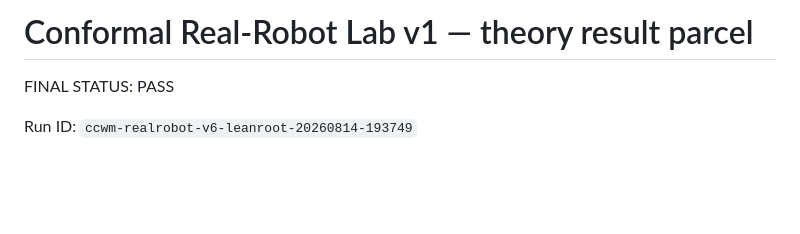
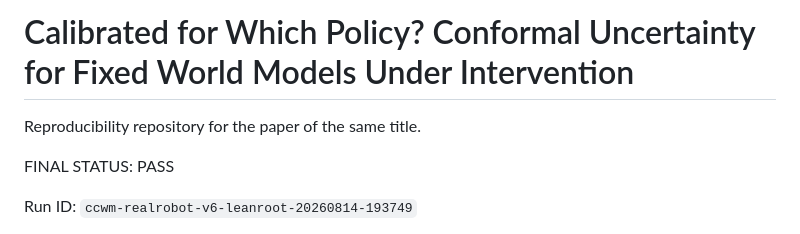
Before and after one commit to noumenal-ai/conformal-realrobot-lab, a Markdown page: README.md, the part around the change. Drawn GitHub-style; blank space fills up the shorter version.

Commit message:
Adopt final paper title

```diff
--- a/README.md
+++ b/README.md
@@ -1,4 +1,6 @@
-# Conformal Real-Robot Lab v1 — theory result parcel
+# Calibrated for Which Policy? Conformal Uncertainty for Fixed World Models Under Intervention
+
+Reproducibility repository for the paper of the same title.
 
 FINAL STATUS: PASS
 
```
